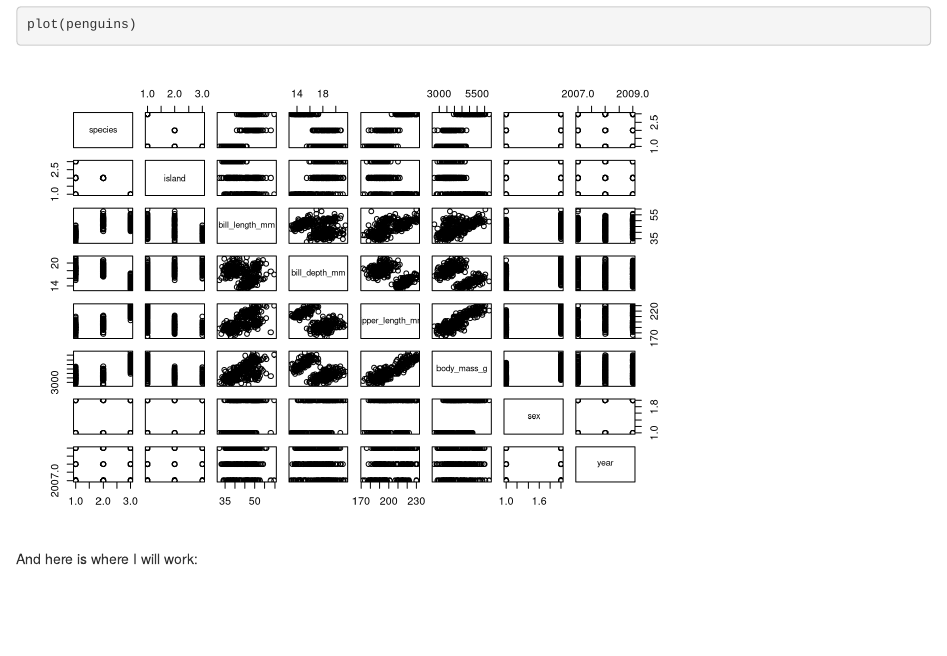
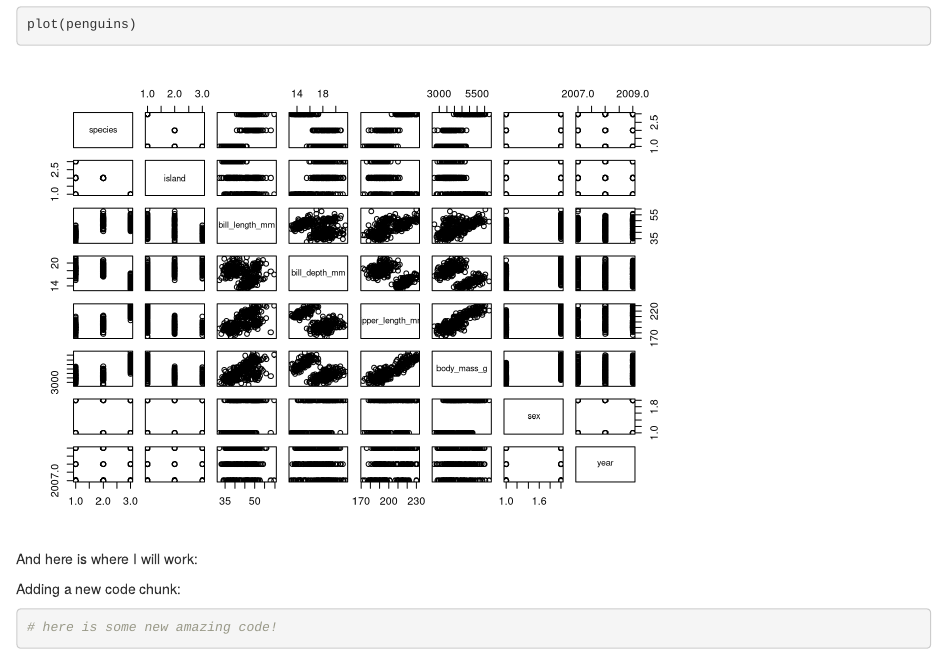
Before and after one commit to karina-data/week7-collab, an R Markdown document (git_collab.Rmd): the page in a window 1100 px wide, from 280 px down. Rendered offline with R 4.5, knitr and Pandoc, with nearby package versions.

Commit message:
added a new code chunk

````diff
--- a/git_collab.Rmd
+++ b/git_collab.Rmd
@@ -24,3 +24,9 @@ And here is where I will work:
 ```{r Hollie}
 
 ```
+
+
+Adding a new code chunk:
+```{r Karina}
+# here is some new amazing code!
+```
````
